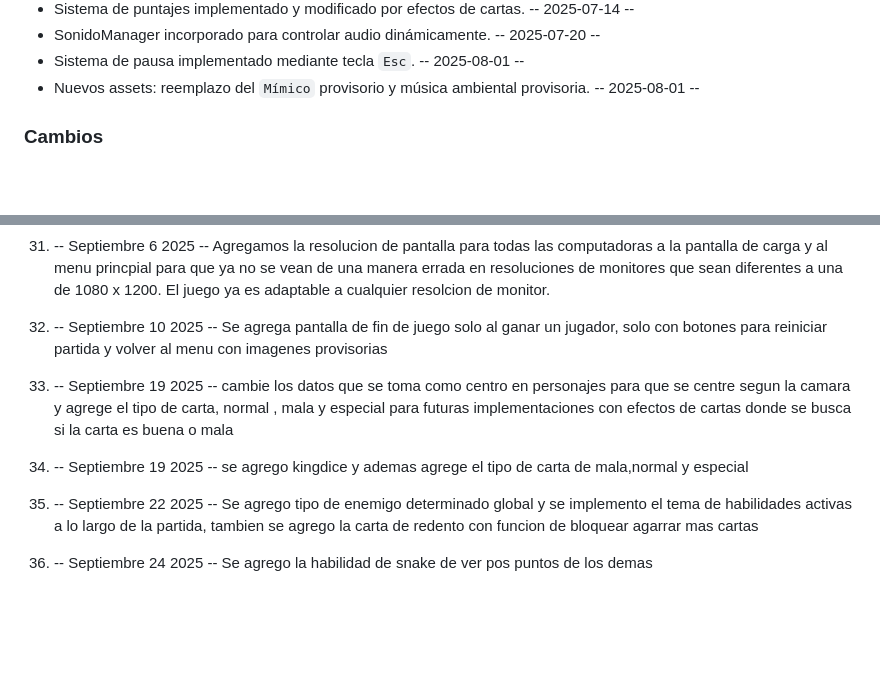
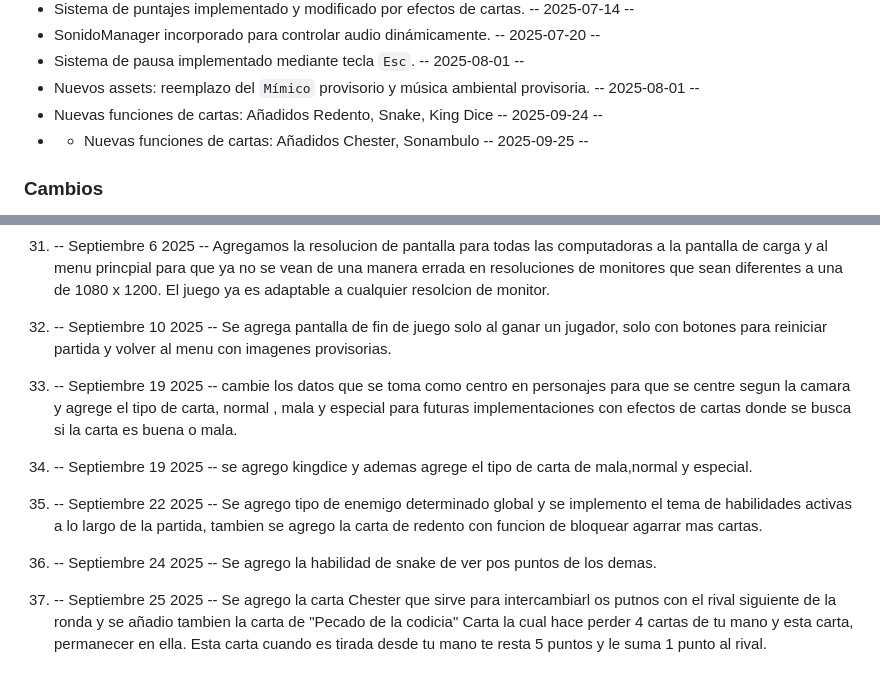
Before and after one commit to BarreiroAron/Red-Corpse-Corporation, a Markdown page: CHANGELOG.md, 2 parts joined by grey strips. Rendered like a GitHub page; blank space fills up the shorter version.

Commit message:
Update CHANGELOG.md
añadimos las nuevas integraciones el 25 de 09 (septiembre) de 2025

```diff
--- a/CHANGELOG.md
+++ b/CHANGELOG.md
@@ -30,6 +30,8 @@ Este archivo documenta los cambios importantes realizados en el proyecto **RED C
 - SonidoManager incorporado para controlar audio dinámicamente. -- 2025-07-20 --
 - Sistema de pausa implementado mediante tecla `Esc`. -- 2025-08-01 --
 - Nuevos assets: reemplazo del `Mímico` provisorio y música ambiental provisoria. -- 2025-08-01 --
+- Nuevas funciones de cartas: Añadidos Redento, Snake, King Dice -- 2025-09-24 --
+- - Nuevas funciones de cartas: Añadidos Chester, Sonambulo -- 2025-09-25 --
 
 ### Cambios
 - FPS limitados a 60 para estabilidad general del juego. -- 2025-07-10 --
@@ -141,13 +143,15 @@ Este archivo documenta los cambios importantes realizados en el proyecto **RED C
 31) -- Septiembre 6 2025 -- Agregamos la resolucion de pantalla para todas las computadoras a la pantalla de carga y al menu princpial para que ya no se vean de una manera errada en resoluciones de monitores que sean diferentes a una de 1080 x 1200. El juego ya es adaptable a cualquier resolcion de monitor.
 
 
-32) -- Septiembre 10 2025 -- Se agrega pantalla de fin de juego solo al ganar un jugador, solo con botones para reiniciar partida y volver al menu con imagenes provisorias
+32) -- Septiembre 10 2025 -- Se agrega pantalla de fin de juego solo al ganar un jugador, solo con botones para reiniciar partida y volver al menu con imagenes provisorias.
 
-33) -- Septiembre 19 2025 -- cambie los datos que se toma como centro en personajes para que se centre segun la camara y agrege el tipo de carta, normal , mala y especial para futuras implementaciones con efectos de cartas donde se busca si la carta es buena o mala
+33) -- Septiembre 19 2025 -- cambie los datos que se toma como centro en personajes para que se centre segun la camara y agrege el tipo de carta, normal , mala y especial para futuras implementaciones con efectos de cartas donde se busca si la carta es buena o mala.
 
-34) -- Septiembre 19 2025 -- se agrego kingdice y ademas agrege el tipo de carta de mala,normal y especial
+34) -- Septiembre 19 2025 -- se agrego kingdice y ademas agrege el tipo de carta de mala,normal y especial.
 
 
-35) -- Septiembre 22 2025 -- Se agrego tipo de enemigo determinado global y se implemento el tema de habilidades activas a lo largo de la partida, tambien se agrego la carta de redento con funcion de bloquear agarrar mas cartas
+35) -- Septiembre 22 2025 -- Se agrego tipo de enemigo determinado global y se implemento el tema de habilidades activas a lo largo de la partida, tambien se agrego la carta de redento con funcion de bloquear agarrar mas cartas.
 
-36) -- Septiembre 24 2025 -- Se agrego la habilidad de snake de ver pos puntos de los demas
+36) -- Septiembre 24 2025 -- Se agrego la habilidad de snake de ver pos puntos de los demas.
+
+37) -- Septiembre 25 2025 -- Se agrego la carta Chester que sirve para intercambiarl os putnos con el rival siguiente de la ronda y se añadio tambien la carta de "Pecado de la codicia" Carta la cual hace perder 4 cartas de tu mano y esta carta, permanecer en ella. Esta carta cuando es tirada desde tu mano te resta 5 puntos y le suma 1 punto al rival.
```
